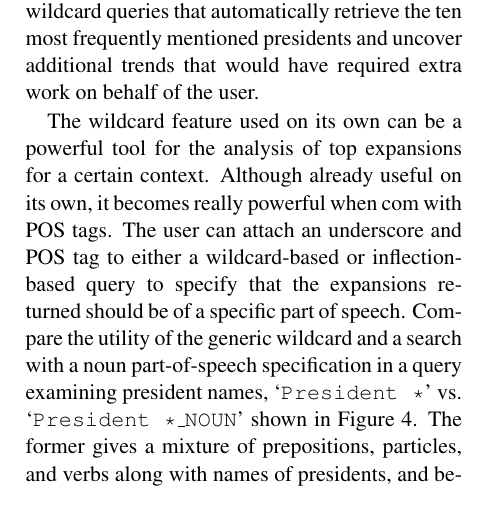
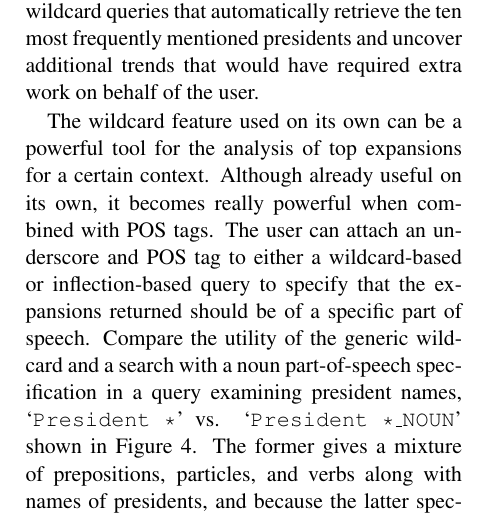
Before and after one commit to on2valhalla/ngram-viewer-acl2014, a LaTeX paper (acl2014.tex): part of one column of page 5 of 6, cut so that both start at the same text. Compiled offline with pdfLaTeX.

Commit message:
spelling error com->combined

```diff
--- a/acl2014.tex
+++ b/acl2014.tex
@@ -268,7 +268,7 @@ The three features introduced in this paper represent a major extension of the c
 
 Since we have made no modifications to the underlying raw ngrams, all of the plots in this paper could have also been generated with the previous version of the Viewer. They would however have required the user to manually generate and issue all query terms. For example, Figure~\ref{fig:manual} shows manually created queries searching for specific presidents; contrarily, Figure \ref{fig:presidents} shows single wildcard queries that automatically retrieve the ten most frequently mentioned presidents and uncover additional trends that would have required extra work on behalf of the user.
 
-The wildcard feature used on its own can be a powerful tool for the analysis of top expansions for a certain context.  Although already useful on its own, it becomes really powerful when com with POS tags. The user can attach an underscore and POS tag to either a wildcard-based or inflection-based query to specify that the expansions returned should be of a specific part of speech. Compare the utility of the generic wildcard and a search with a noun part-of-speech specification in a query examining president names, `\query{President *}' vs. `\query{President *\_NOUN}' shown in Figure \ref{fig:presidents}. The former gives a mixture of prepositions, particles, and verbs along with names of presidents, and because the latter specifies the noun tag, the top expansions turn out to be names and more in line with the intention of the search. Also, note in Figure \ref{fig:presidents} the difference in expansions that searching over two different time ranges provides. In Table~\ref{tab:drink}, we compare the combination of the wildcard feature with the existing dependency link feature to highlight a comparison of context across several languages.
+The wildcard feature used on its own can be a powerful tool for the analysis of top expansions for a certain context.  Although already useful on its own, it becomes really powerful when combined with POS tags. The user can attach an underscore and POS tag to either a wildcard-based or inflection-based query to specify that the expansions returned should be of a specific part of speech. Compare the utility of the generic wildcard and a search with a noun part-of-speech specification in a query examining president names, `\query{President *}' vs. `\query{President *\_NOUN}' shown in Figure \ref{fig:presidents}. The former gives a mixture of prepositions, particles, and verbs along with names of presidents, and because the latter specifies the noun tag, the top expansions turn out to be names and more in line with the intention of the search. Also, note in Figure \ref{fig:presidents} the difference in expansions that searching over two different time ranges provides. In Table~\ref{tab:drink}, we compare the combination of the wildcard feature with the existing dependency link feature to highlight a comparison of context across several languages.
 
 It is worth noting that the newly introduced features could result in many lines in the resulting chart. Hence, we have updated the Viewer's user interface to better handle charts involving many ngrams. The new interactive functionality allows the user to highlight a line by hovering over it, keep that focus by left clicking, and clear all focused lines by double clicking. A right click on any of the expansions returned by an issued query combines them into the year-wise sum total of all the expansions. We added another feature to the interface that creates static URLs maintaining all the raw ngrams retrieved from any query. This prevents statically linked charts from changing over time, and allowing for backwards compatibility.
 
```
Also changed, not shown: wildcardtable.tex (added).
